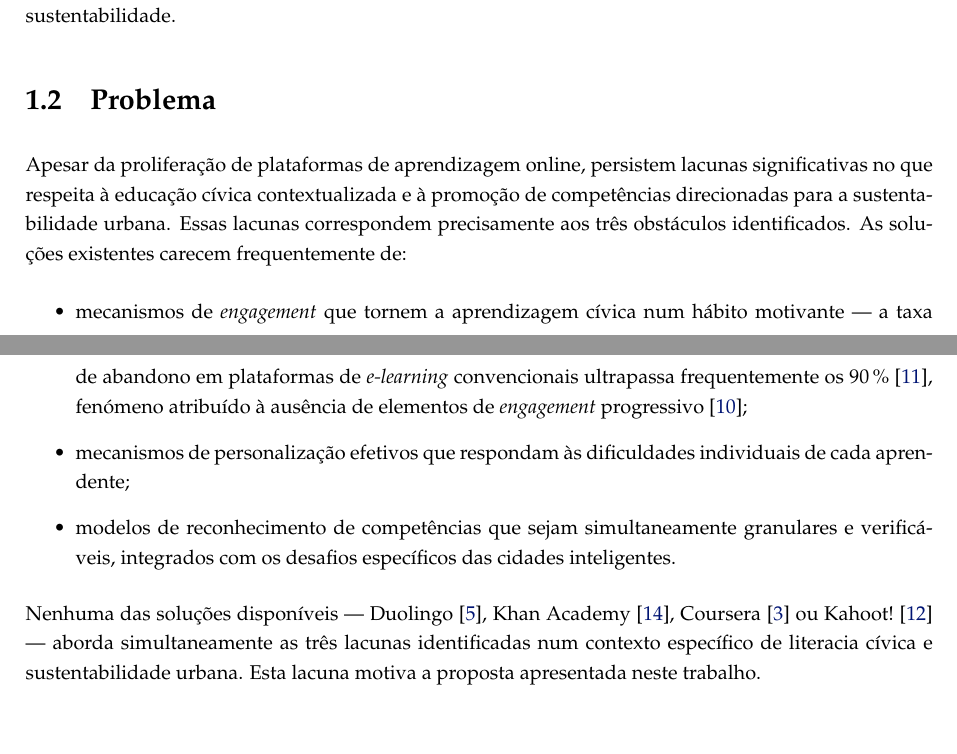
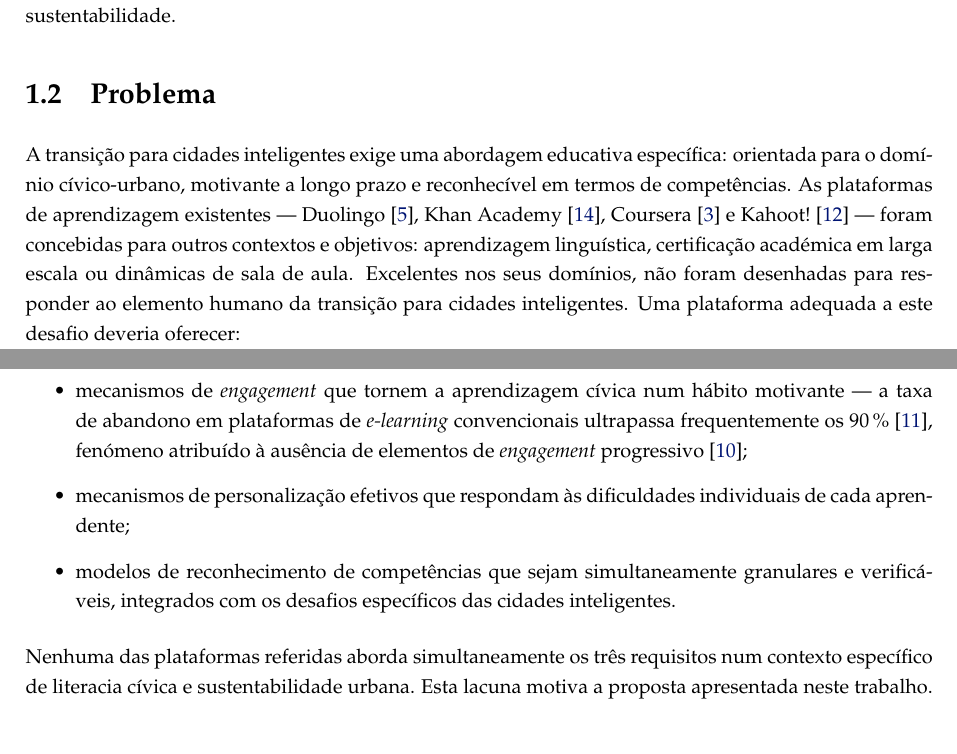
Before and after one commit to UREKA-Play4Change/play4chage-report, a LaTeX thesis (v1/play4change/template.tex, which reads v1/play4change/Chapters/chapter1.tex): two parts of pages 13 and 14 of 40, joined at a grey line, cut so that both start at the same text. Compiled offline with pdfLaTeX.

Commit message:
chore(chapter1): fix unfair framing in §1.2 problem statement
The previous opening "as soluções existentes carecem frequentemente de:"
implied that Duolingo, Khan Academy, Coursera and Kahoot! fail at civic
education — an unfair comparison as they were never designed for that purpose.

New framing:
1. Defines the specific need (civic-urban education, long-term engagement,
   competency recognition)
2. Acknowledges existing platforms are good in their own domains (language
   learning, academic certification, classroom quizzes)
3. Concludes none was designed for the human element of the smart-city transition
4. Presents the bullets as requirements for the new solution

Closing sentence simplified to avoid redundant platform listing (already
cited in the opening).

Refs #31

```diff
--- a/v1/play4change/Chapters/chapter1.tex
+++ b/v1/play4change/Chapters/chapter1.tex
@@ -16,7 +16,15 @@ A investigação em literacia digital e participação urbana evidencia que o ac
 \section{Problema}
 \label{sec:problema}
 
-Apesar da proliferação de plataformas de aprendizagem online, persistem lacunas significativas no que respeita à educação cívica contextualizada e à promoção de competências direcionadas para a sustentabilidade urbana. Essas lacunas correspondem precisamente aos três obstáculos identificados. As soluções existentes carecem frequentemente de:
+A transição para cidades inteligentes exige uma abordagem educativa específica:
+orientada para o domínio cívico-urbano, motivante a longo prazo e reconhecível em
+termos de competências. As plataformas de aprendizagem existentes ---
+Duolingo~\cite{duolingo2024}, Khan~Academy~\cite{khanacademy2024},
+Coursera~\cite{coursera2024} e Kahoot!~\cite{kahoot2024} --- foram concebidas para
+outros contextos e objetivos: aprendizagem linguística, certificação académica em
+larga escala ou dinâmicas de sala de aula. Excelentes nos seus domínios, não foram
+desenhadas para responder ao elemento humano da transição para cidades inteligentes.
+Uma plataforma adequada a este desafio deveria oferecer:
 \begin{itemize}
   \item mecanismos de \textit{engagement} que tornem a aprendizagem cívica num hábito
         motivante --- a taxa de abandono em plataformas de \textit{e-learning}
@@ -28,7 +36,9 @@ Apesar da proliferação de plataformas de aprendizagem online, persistem lacuna
         e verificáveis, integrados com os desafios específicos das cidades inteligentes.
 \end{itemize}
 
-Nenhuma das soluções disponíveis --- Duolingo~\cite{duolingo2024}, Khan~Academy~\cite{khanacademy2024}, Coursera~\cite{coursera2024} ou Kahoot!~\cite{kahoot2024} --- aborda simultaneamente as três lacunas identificadas num contexto específico de literacia cívica e sustentabilidade urbana. Esta lacuna motiva a proposta apresentada neste trabalho.
+Nenhuma das plataformas referidas aborda simultaneamente os três requisitos num
+contexto específico de literacia cívica e sustentabilidade urbana. Esta lacuna motiva
+a proposta apresentada neste trabalho.
 
 \section{Objetivos}
 \label{sec:objetivos}
```
